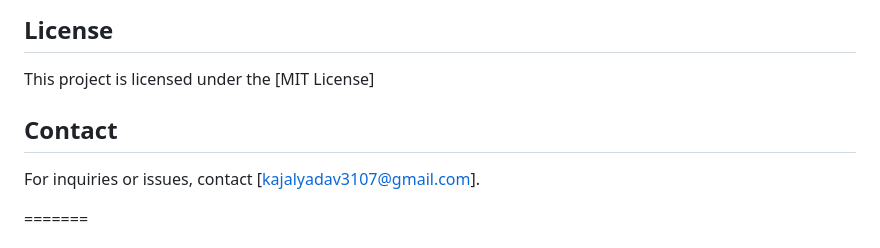
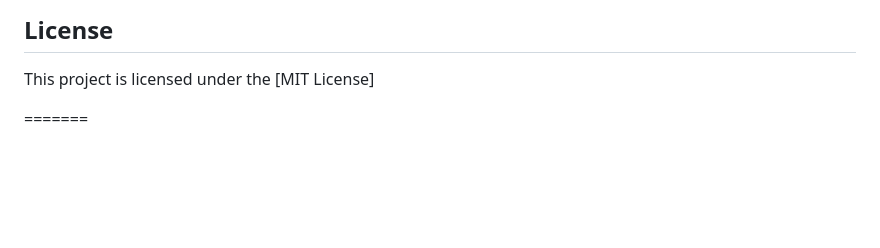
Before and after one commit to Sandil777/generate-resume, a Markdown page: README.md, the part around the change. GitHub-like rendering; blank space fills up the shorter version.

```diff
--- a/README.md
+++ b/README.md
@@ -85,11 +85,6 @@ https://github.com/user-attachments/assets/f26d17f0-aaac-4418-9fa2-a4607e1a20f2
 ## License
 This project is licensed under the [MIT License]
 
-
-## Contact
-For inquiries or issues, contact [kajalyadav3107@gmail.com].
-
-
 =======
 # generate-resume
 generate resume
```
